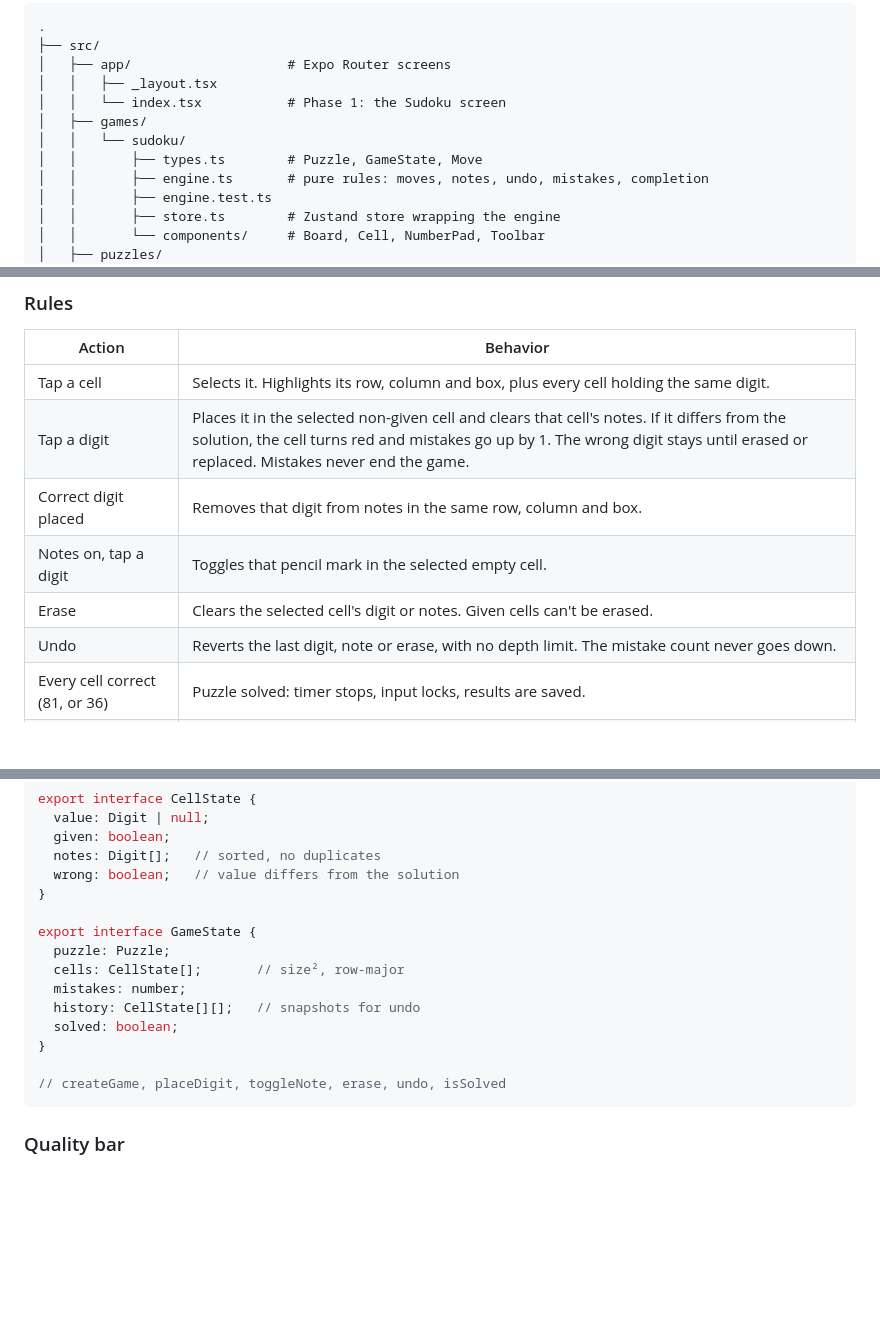
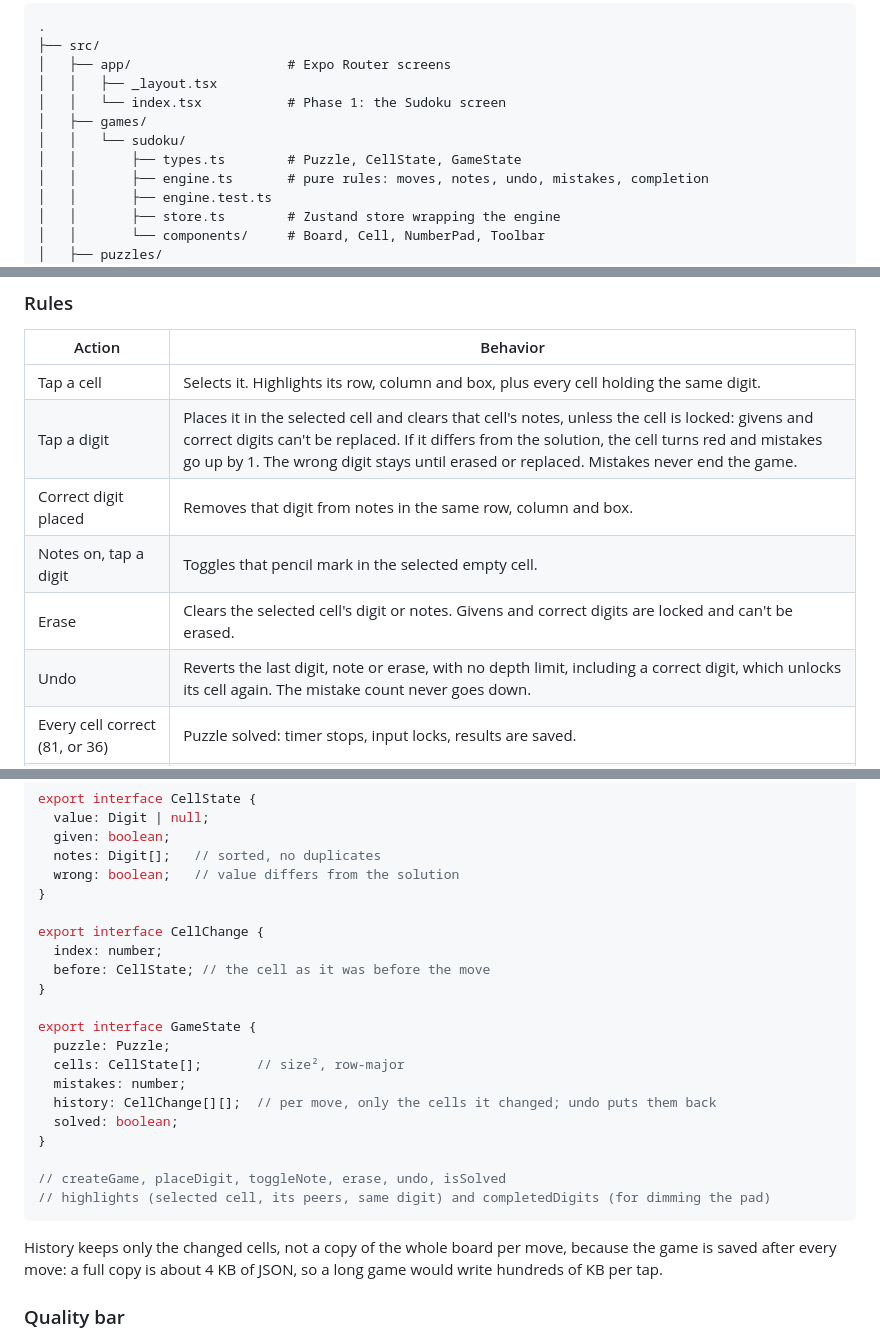
Before and after one commit to AaditDubey/infinite_game_feed, a Markdown page: docs/phase_1.md, 3 parts joined by grey strips. Drawn GitHub-style; blank space fills up the shorter version.

Commit message:
docs: lock correct digits and store undo history as changed cells
Also list highlights and completedDigits in the engine design and drop
the unused Move type from the layout.

Co-Authored-By: Claude Opus 5.5 <noreply@anthropic.com>

````diff
--- a/docs/phase_1.md
+++ b/docs/phase_1.md
@@ -74,7 +74,7 @@ One repo: the Expo app at the root, the Python pipeline in `pipeline/`. Each gam
 │   │   └── index.tsx           # Phase 1: the Sudoku screen
 │   ├── games/
 │   │   └── sudoku/
-│   │       ├── types.ts        # Puzzle, GameState, Move
+│   │       ├── types.ts        # Puzzle, CellState, GameState
 │   │       ├── engine.ts       # pure rules: moves, notes, undo, mistakes, completion
 │   │       ├── engine.test.ts
 │   │       ├── store.ts        # Zustand store wrapping the engine
@@ -210,11 +210,11 @@ Phase 1 is one screen: a Sudoku board, a number pad and a few controls. Taps mus
 | Action | Behavior |
 | --- | --- |
 | Tap a cell | Selects it. Highlights its row, column and box, plus every cell holding the same digit. |
-| Tap a digit | Places it in the selected non-given cell and clears that cell's notes. If it differs from the solution, the cell turns red and mistakes go up by 1. The wrong digit stays until erased or replaced. Mistakes never end the game. |
+| Tap a digit | Places it in the selected cell and clears that cell's notes, unless the cell is locked: givens and correct digits can't be replaced. If it differs from the solution, the cell turns red and mistakes go up by 1. The wrong digit stays until erased or replaced. Mistakes never end the game. |
 | Correct digit placed | Removes that digit from notes in the same row, column and box. |
 | Notes on, tap a digit | Toggles that pencil mark in the selected empty cell. |
-| Erase | Clears the selected cell's digit or notes. Given cells can't be erased. |
-| Undo | Reverts the last digit, note or erase, with no depth limit. The mistake count never goes down. |
+| Erase | Clears the selected cell's digit or notes. Givens and correct digits are locked and can't be erased. |
+| Undo | Reverts the last digit, note or erase, with no depth limit, including a correct digit, which unlocks its cell again. The mistake count never goes down. |
 | Every cell correct (81, or 36) | Puzzle solved: timer stops, input locks, results are saved. |
 | App goes to background | Timer pauses; it resumes on return. |
 
@@ -255,16 +255,24 @@ export interface CellState {
   wrong: boolean;   // value differs from the solution
 }
 
+export interface CellChange {
+  index: number;
+  before: CellState; // the cell as it was before the move
+}
+
 export interface GameState {
   puzzle: Puzzle;
   cells: CellState[];       // size², row-major
   mistakes: number;
-  history: CellState[][];   // snapshots for undo
+  history: CellChange[][];  // per move, only the cells it changed; undo puts them back
   solved: boolean;
 }
 
 // createGame, placeDigit, toggleNote, erase, undo, isSolved
+// highlights (selected cell, its peers, same digit) and completedDigits (for dimming the pad)
 ```
+
+History keeps only the changed cells, not a copy of the whole board per move, because the game is saved after every move: a full copy is about 4 KB of JSON, so a long game would write hundreds of KB per tap.
 
 ### Quality bar
 
````
Also changed, not shown: other parts of docs/phase_1.md (+1 -1 lines).
